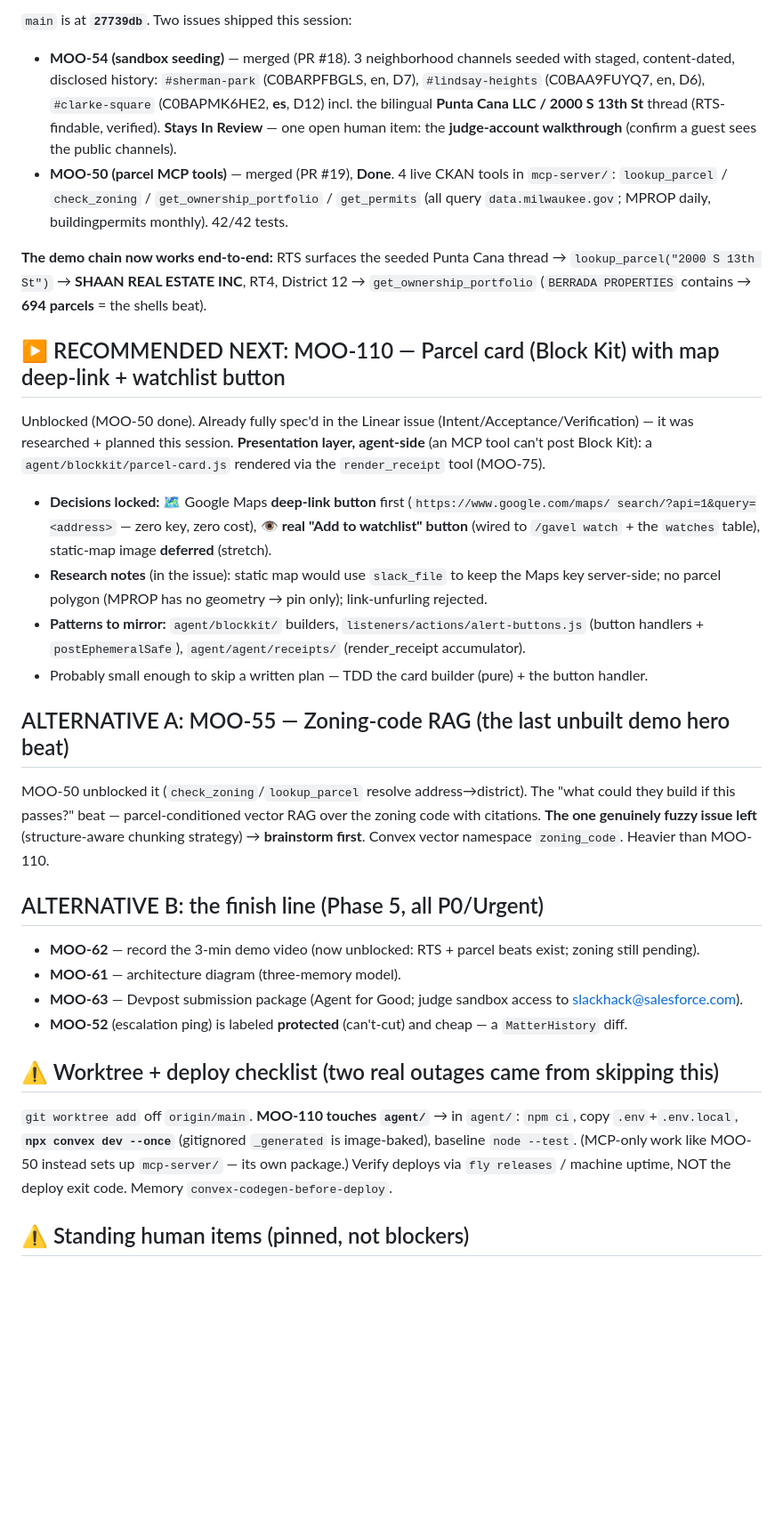
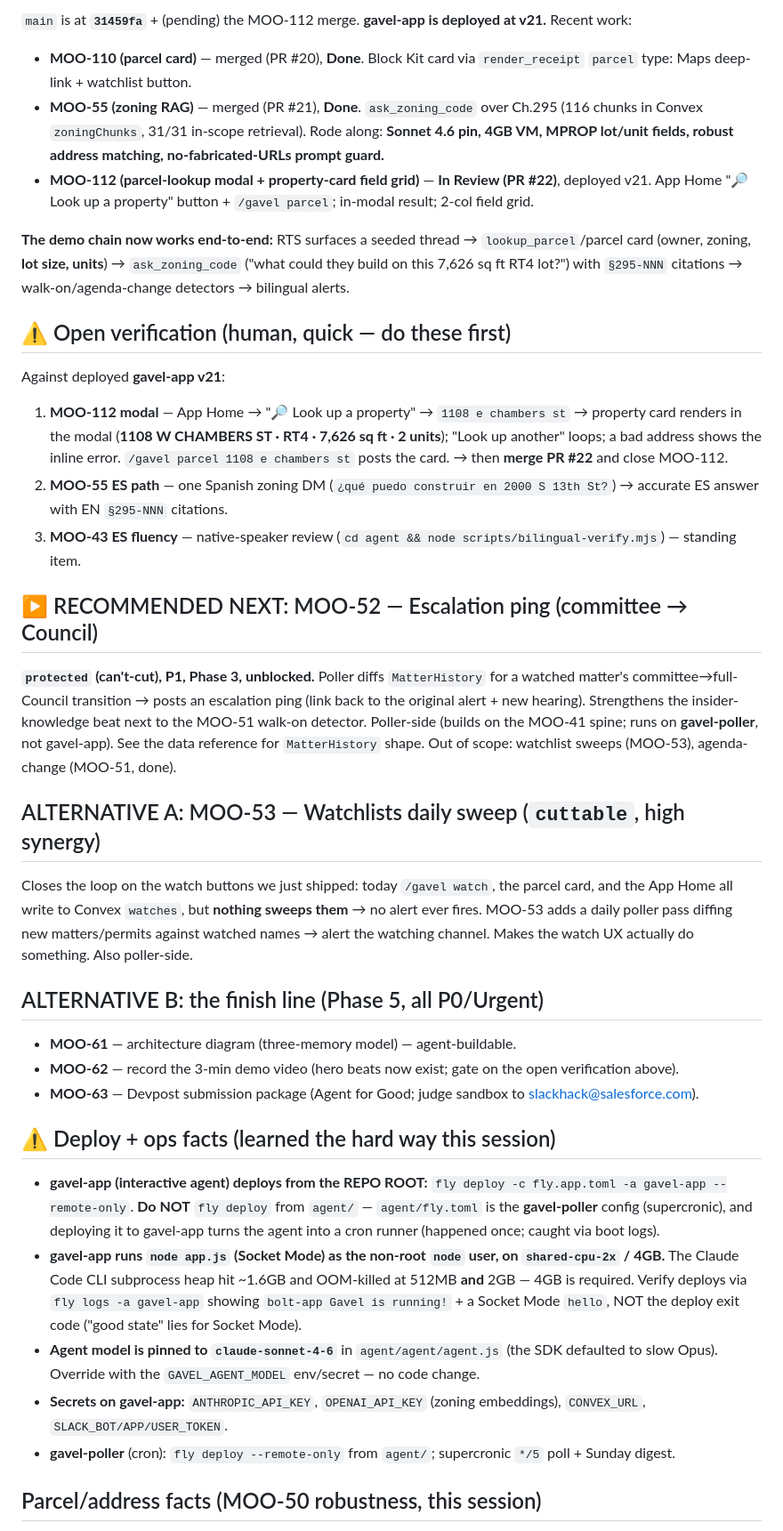
Before and after one commit to tmoody1973/gavel-slack-agent, a Markdown page: docs/HANDOFF-NEXT.md, the part around one of its changes. Shown at 89% size. GitHub-like rendering; blank space fills up the shorter version.

Commit message:
docs: handoff for next — MOO-52 escalation ping / MOO-53 watch sweep / finish-line

```diff
--- a/docs/HANDOFF-NEXT.md
+++ b/docs/HANDOFF-NEXT.md
@@ -13,54 +12,47 @@ research is summarized in the MOO-110 issue) → re-auth Linear → `build MOO-1
 
-`main` is at **`27739db`**. Two issues shipped this session:
+`main` is at **`31459fa`** + (pending) the MOO-112 merge. **gavel-app is deployed at v21.** Recent work:
 
-- **MOO-54 (sandbox seeding)** — merged (PR #18). 3 neighborhood channels seeded with staged,
-  content-dated, disclosed history: `#sherman-park` (C0BARPFBGLS, en, D7), `#lindsay-heights`
-  (C0BAA9FUYQ7, en, D6), `#clarke-square` (C0BAPMK6HE2, **es**, D12) incl. the bilingual
-  **Punta Cana LLC / 2000 S 13th St** thread (RTS-findable, verified). **Stays In Review** — one
-  open human item: the **judge-account walkthrough** (confirm a guest sees the public channels).
-- **MOO-50 (parcel MCP tools)** — merged (PR #19), **Done**. 4 live CKAN tools in `mcp-server/`:
-  `lookup_parcel` / `check_zoning` / `get_ownership_portfolio` / `get_permits` (all query
-  `data.milwaukee.gov`; MPROP daily, buildingpermits monthly). 42/42 tests.
+- **MOO-110 (parcel card)** — merged (PR #20), **Done**. Block Kit card via `render_receipt` `parcel` type: Maps deep-link + watchlist button.
+- **MOO-55 (zoning RAG)** — merged (PR #21), **Done**. `ask_zoning_code` over Ch.295 (116 chunks in Convex `zoningChunks`, 31/31 in-scope retrieval). Rode along: **Sonnet 4.6 pin, 4GB VM, MPROP lot/unit fields, robust address matching, no-fabricated-URLs prompt guard.**
+- **MOO-112 (parcel-lookup modal + property-card field grid)** — **In Review (PR #22)**, deployed v21. App Home "🔎 Look up a property" button + `/gavel parcel`; in-modal result; 2-col field grid.
 
-**The demo chain now works end-to-end:** RTS surfaces the seeded Punta Cana thread →
-`lookup_parcel("2000 S 13th St")` → **SHAAN REAL ESTATE INC**, RT4, District 12 →
-`get_ownership_portfolio` (`BERRADA PROPERTIES` contains → **694 parcels** = the shells beat).
+**The demo chain now works end-to-end:** RTS surfaces a seeded thread → `lookup_parcel`/parcel card (owner, zoning, **lot size, units**) → `ask_zoning_code` ("what could they build on this 7,626 sq ft RT4 lot?") with `§295-NNN` citations → walk-on/agenda-change detectors → bilingual alerts.
 
-## ▶ RECOMMENDED NEXT: MOO-110 — Parcel card (Block Kit) with map deep-link + watchlist button
+## ⚠️ Open verification (human, quick — do these first)
 
-Unblocked (MOO-50 done). Already fully spec'd in the Linear issue (Intent/Acceptance/Verification)
-— it was researched + planned this session. **Presentation layer, agent-side** (an MCP tool can't
-post Block Kit): a `agent/blockkit/parcel-card.js` rendered via the `render_receipt` tool (MOO-75).
+Against deployed **gavel-app v21**:
+1. **MOO-112 modal** — App Home → "🔎 Look up a property" → `1108 e chambers st` → property card renders in the modal (**1108 W CHAMBERS ST · RT4 · 7,626 sq ft · 2 units**); "Look up another" loops; a bad address shows the inline error. `/gavel parcel 1108 e chambers st` posts the card. → then **merge PR #22** and close MOO-112.
+2. **MOO-55 ES path** — one Spanish zoning DM (`¿qué puedo construir en 2000 S 13th St?`) → accurate ES answer with EN `§295-NNN` citations.
+3. **MOO-43 ES fluency** — native-speaker review (`cd agent && node scripts/bilingual-verify.mjs`) — standing item.
 
-- **Decisions locked:** 🗺️ Google Maps **deep-link button** first (`https://www.google.com/maps/
-  search/?api=1&query=<address>` — zero key, zero cost), 👁 **real "Add to watchlist" button**
-  (wired to `/gavel watch` + the `watches` table), static-map image **deferred** (stretch).
-- **Research notes** (in the issue): static map would use `slack_file` to keep the Maps key
-  server-side; no parcel polygon (MPROP has no geometry → pin only); link-unfurling rejected.
-- **Patterns to mirror:** `agent/blockkit/` builders, `listeners/actions/alert-buttons.js`
-  (button handlers + `postEphemeralSafe`), `agent/agent/receipts/` (render_receipt accumulator).
-- Probably small enough to skip a written plan — TDD the card builder (pure) + the button handler.
+## ▶ RECOMMENDED NEXT: MOO-52 — Escalation ping (committee → Council)
 
-## ALTERNATIVE A: MOO-55 — Zoning-code RAG (the last unbuilt demo hero beat)
+**`protected` (can't-cut), P1, Phase 3, unblocked.** Poller diffs `MatterHistory` for a watched
+matter's committee→full-Council transition → posts an escalation ping (link back to the original
+alert + new hearing). Strengthens the insider-knowledge beat next to the MOO-51 walk-on detector.
+Poller-side (builds on the MOO-41 spine; runs on **gavel-poller**, not gavel-app). See the data
+reference for `MatterHistory` shape. Out of scope: watchlist sweeps (MOO-53), agenda-change (MOO-51, done).
 
-MOO-50 unblocked it (`check_zoning`/`lookup_parcel` resolve address→district). The "what could
-they build if this passes?" beat — parcel-conditioned vector RAG over the zoning code with
-citations. **The one genuinely fuzzy issue left** (structure-aware chunking strategy) →
-**brainstorm first**. Convex vector namespace `zoning_code`. Heavier than MOO-110.
+## ALTERNATIVE A: MOO-53 — Watchlists daily sweep (`cuttable`, high synergy)
+
+Closes the loop on the watch buttons we just shipped: today `/gavel watch`, the parcel card, and the
+App Home all write to Convex `watches`, but **nothing sweeps them** → no alert ever fires. MOO-53 adds
+a daily poller pass diffing new matters/permits against watched names → alert the watching channel.
+Makes the watch UX actually do something. Also poller-side.
 
 ## ALTERNATIVE B: the finish line (Phase 5, all P0/Urgent)
 
-- **MOO-62** — record the 3-min demo video (now unblocked: RTS + parcel beats exist; zoning still pending).
-- **MOO-61** — architecture diagram (three-memory model).
-- **MOO-63** — Devpost submission package (Agent for Good; judge sandbox access to slackhack@salesforce.com).
-- **MOO-52** (escalation ping) is labeled **protected** (can't-cut) and cheap — a `MatterHistory` diff.
+- **MOO-61** — architecture diagram (three-memory model) — agent-buildable.
+- **MOO-62** — record the 3-min demo video (hero beats now exist; gate on the open verification above).
+- **MOO-63** — Devpost submission package (Agent for Good; judge sandbox to slackhack@salesforce.com).
 
-## ⚠️ Worktree + deploy checklist (two real outages came from skipping this)
+## ⚠️ Deploy + ops facts (learned the hard way this session)
 
-`git worktree add` off `origin/main`. **MOO-110 touches `agent/`** → in `agent/`: `npm ci`, copy
-`.env`+`.env.local`, **`npx convex dev --once`** (gitignored `_generated` is image-baked), baseline
-`node --test`. (MCP-only work like MOO-50 instead sets up `mcp-server/` — its own package.) Verify
-deploys via `fly releases` / machine uptime, NOT the deploy exit code. Memory `convex-codegen-before-deploy`.
+- **gavel-app (interactive agent) deploys from the REPO ROOT:** `fly deploy -c fly.app.toml -a gavel-app --remote-only`. **Do NOT** `fly deploy` from `agent/` — `agent/fly.toml` is the **gavel-poller** config (supercronic), and deploying it to gavel-app turns the agent into a cron runner (happened once; caught via boot logs).
+- **gavel-app runs `node app.js` (Socket Mode) as the non-root `node` user, on `shared-cpu-2x` / 4GB.** The Claude Code CLI subprocess heap hit ~1.6GB and OOM-killed at 512MB **and** 2GB — 4GB is required. Verify deploys via `fly logs -a gavel-app` showing `bolt-app Gavel is running!` + a Socket Mode `hello`, NOT the deploy exit code ("good state" lies for Socket Mode).
+- **Agent model is pinned to `claude-sonnet-4-6`** in `agent/agent/agent.js` (the SDK defaulted to slow Opus). Override with the `GAVEL_AGENT_MODEL` env/secret — no code change.
+- **Secrets on gavel-app:** `ANTHROPIC_API_KEY`, `OPENAI_API_KEY` (zoning embeddings), `CONVEX_URL`, `SLACK_BOT/APP/USER_TOKEN`.
+- **gavel-poller** (cron): `fly deploy --remote-only` from `agent/`; supercronic `*/5` poll + Sunday digest.
 
-## ⚠️ Standing human items (pinned, not blockers)
+## Parcel/address facts (MOO-50 robustness, this session)
 
```
Also changed, not shown: other parts of docs/HANDOFF-NEXT.md (+12 -17 lines).
